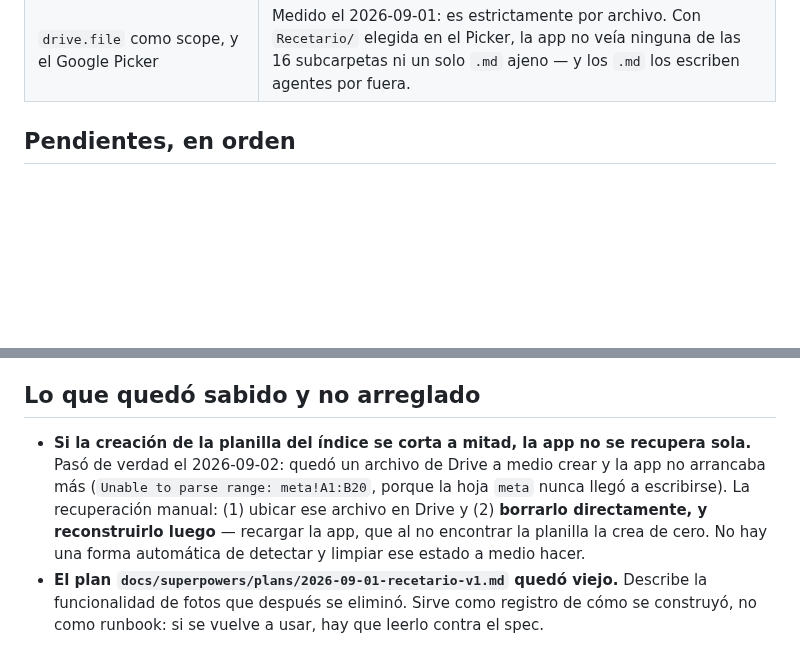
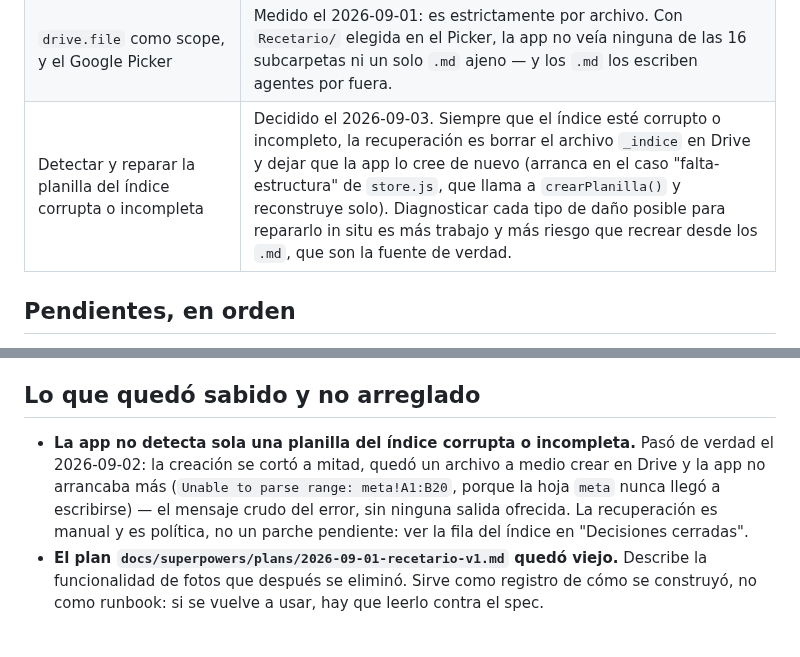
Before and after one commit to alelarre/recetario, a Markdown page: CLAUDE.md, 2 parts joined by grey strips. GitHub-like rendering; blank space fills up the shorter version.

Commit message:
Índice corrupto: borrar y recrear es política, no parche pendiente
El usuario cierra la decisión: cualquier corrupción o incompletitud de la
planilla del índice se resuelve borrando el archivo y dejando que la app
lo cree de nuevo, nunca diagnosticando y reparando in situ. Pasa a la
tabla de decisiones cerradas; el gap en "no arreglado" queda apuntando
ahí en vez de repetir la explicación.

Co-Authored-By: Claude Opus 5 <noreply@anthropic.com>
Claude-Session: https://claude.ai/code/session_01U9FALASZyqKAAz7X5NJhdW

```diff
--- a/CLAUDE.md
+++ b/CLAUDE.md
@@ -58,6 +58,7 @@ lo descartado. Todo esto se discutió a fondo y tiene una razón concreta.
 | Funcionar sin conexión | Salió de v1 el 2026-09-02. El índice ya se guarda en IndexedDB; usarlo para dibujar antes de la red quedó inventariado en el §11. |
 | AppSheet, Apps Script, apps nativas, Artifact de Claude | Evaluadas como plataforma y descartadas (§2). |
 | `drive.file` como scope, y el Google Picker | Medido el 2026-09-01: es estrictamente por archivo. Con `Recetario/` elegida en el Picker, la app no veía ninguna de las 16 subcarpetas ni un solo `.md` ajeno — y los `.md` los escriben agentes por fuera. |
+| Detectar y reparar la planilla del índice corrupta o incompleta | Decidido el 2026-09-03. Siempre que el índice esté corrupto o incompleto, la recuperación es borrar el archivo `_indice` en Drive y dejar que la app lo cree de nuevo (arranca en el caso "falta-estructura" de `store.js`, que llama a `crearPlanilla()` y reconstruye solo). Diagnosticar cada tipo de daño posible para repararlo in situ es más trabajo y más riesgo que recrear desde los `.md`, que son la fuente de verdad. |
 
 ## Pendientes, en orden
 
@@ -83,13 +84,13 @@ lo descartado. Todo esto se discutió a fondo y tiene una razón concreta.
 
 ## Lo que quedó sabido y no arreglado
 
-- **Si la creación de la planilla del índice se corta a mitad, la app no se
-  recupera sola.** Pasó de verdad el 2026-09-02: quedó un archivo de Drive a
-  medio crear y la app no arrancaba más (`Unable to parse range: meta!A1:B20`,
-  porque la hoja `meta` nunca llegó a escribirse). La recuperación manual: (1)
-  ubicar ese archivo en Drive y (2) **borrarlo directamente, y reconstruirlo
-  luego** — recargar la app, que al no encontrar la planilla la crea de cero.
-  No hay una forma automática de detectar y limpiar ese estado a medio hacer.
+- **La app no detecta sola una planilla del índice corrupta o incompleta.**
+  Pasó de verdad el 2026-09-02: la creación se cortó a mitad, quedó un archivo
+  a medio crear en Drive y la app no arrancaba más (`Unable to parse range:
+  meta!A1:B20`, porque la hoja `meta` nunca llegó a escribirse) — el mensaje
+  crudo del error, sin ninguna salida ofrecida. La recuperación es manual y es
+  política, no un parche pendiente: ver la fila del índice en "Decisiones
+  cerradas".
 - **El plan `docs/superpowers/plans/2026-09-01-recetario-v1.md` quedó viejo.**
   Describe la funcionalidad de fotos que después se eliminó. Sirve como registro
   de cómo se construyó, no como runbook: si se vuelve a usar, hay que leerlo
```
